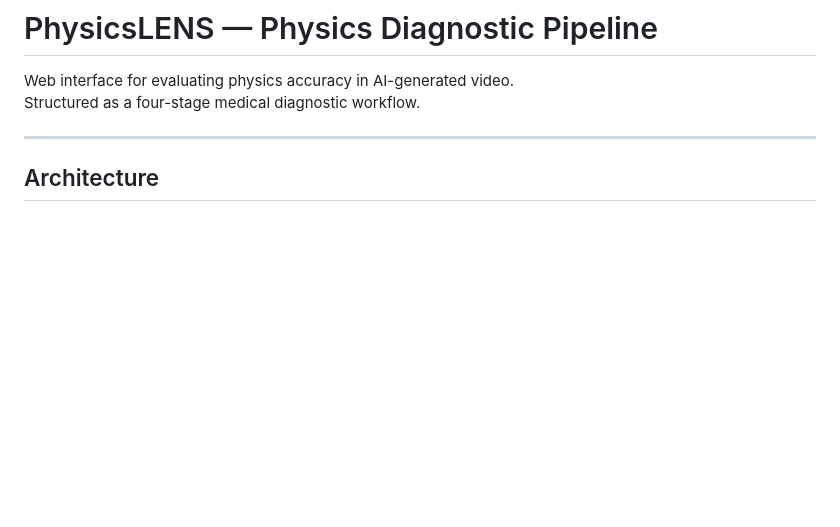
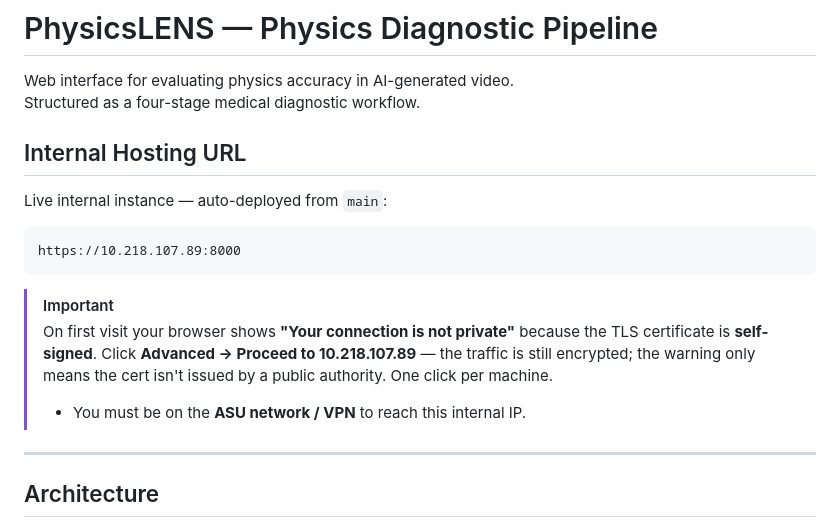
Before and after one commit to Isaiah-Milkey/PhysicsLENS, a Markdown page: README.md, the part around the change. GitHub-like rendering; blank space fills up the shorter version.

Commit message:
Self-hosting URL

````diff
--- a/README.md
+++ b/README.md
@@ -2,6 +2,18 @@
 
 Web interface for evaluating physics accuracy in AI-generated video.
 Structured as a four-stage medical diagnostic workflow.
+
+## Internal Hosting URL
+
+Live internal instance — auto-deployed from `main`:
+
+```
+https://10.218.107.89:8000
+```
+
+> [!IMPORTANT]
+> On first visit your browser shows **"Your connection is not private"** because the TLS certificate is **self-signed**. Click **Advanced → Proceed to 10.218.107.89** — the traffic is still encrypted; the warning only means the cert isn't issued by a public authority. One click per machine.
+> - You must be on the **ASU network / VPN** to reach this internal IP.
 
 ---
 
````
